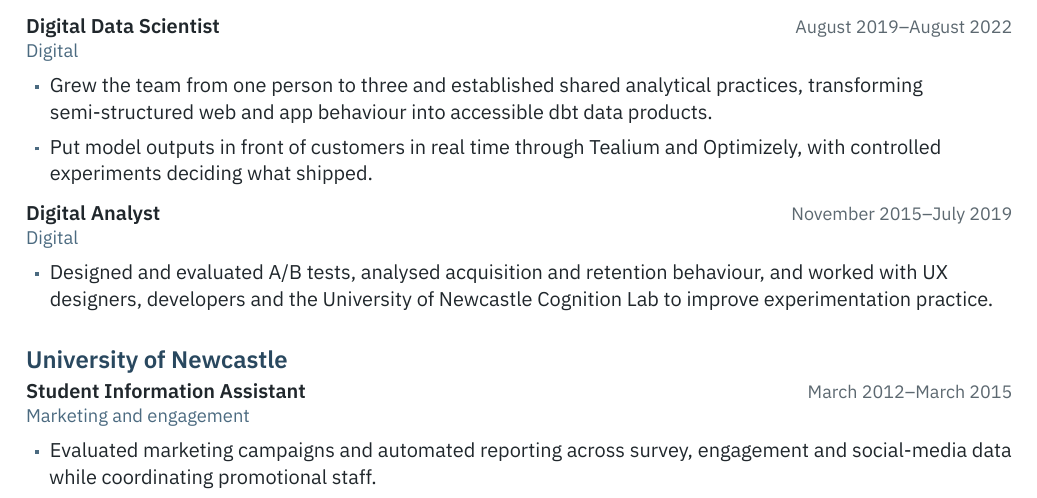
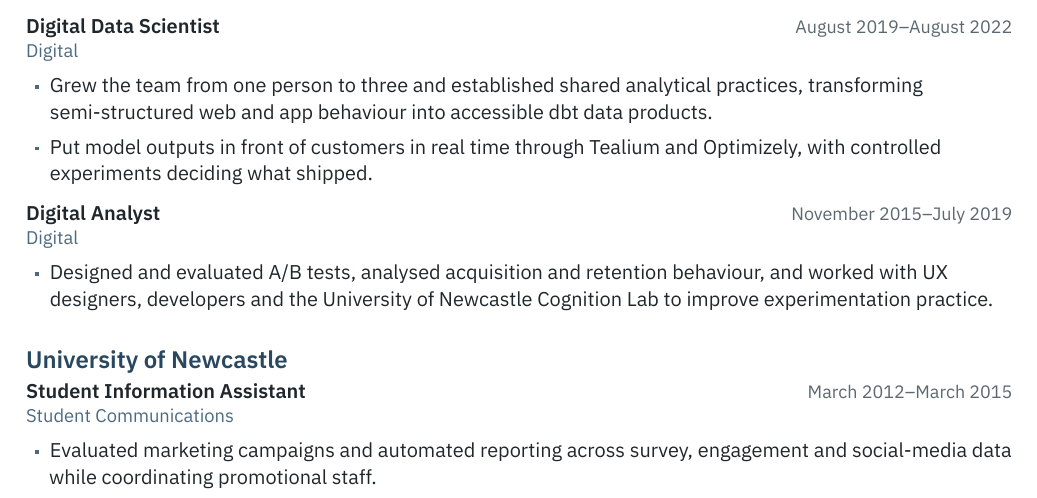
Before and after one commit to levonrush/curriculum-vitae, a LaTeX CV (src/cv.tex, which reads src/content/experience_nib.tex): part of page 1 of 2, cut so that both start at the same text. Compiled offline with XeLaTeX.

Commit message:
Update Student Information Assistant role: change department from Marketing and engagement to Student Communications

```diff
--- a/src/content/experience_nib.tex
+++ b/src/content/experience_nib.tex
@@ -39,7 +39,7 @@
 
 \newcommand{\StudentInformationRole}{%
   \EmployerHeader{University of Newcastle}{\UniversityLogo}%
-  \EmployerRole{Student Information Assistant}{Marketing and engagement}{March 2012--March 2015}
+  \EmployerRole{Student Information Assistant}{Student Communications}{March 2012--March 2015}
   \CVBulletsStart
     \item Evaluated marketing campaigns and automated reporting across survey, engagement and social-media data while coordinating promotional staff.
   \CVBulletsEnd
```
